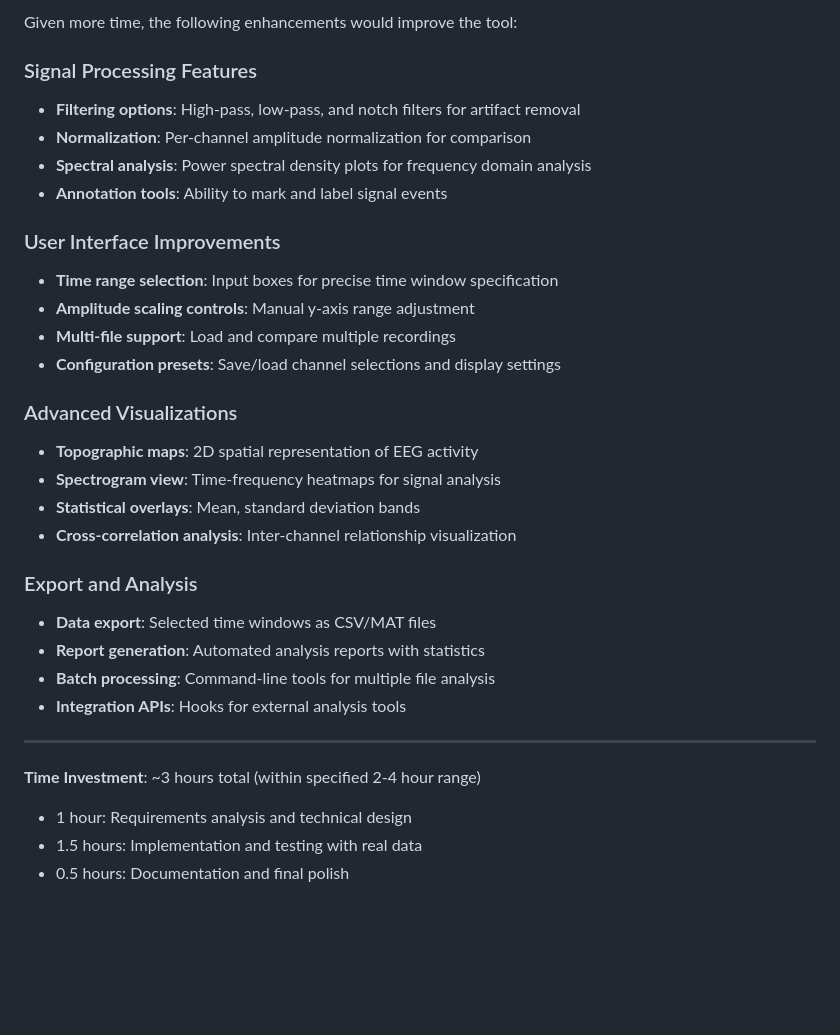
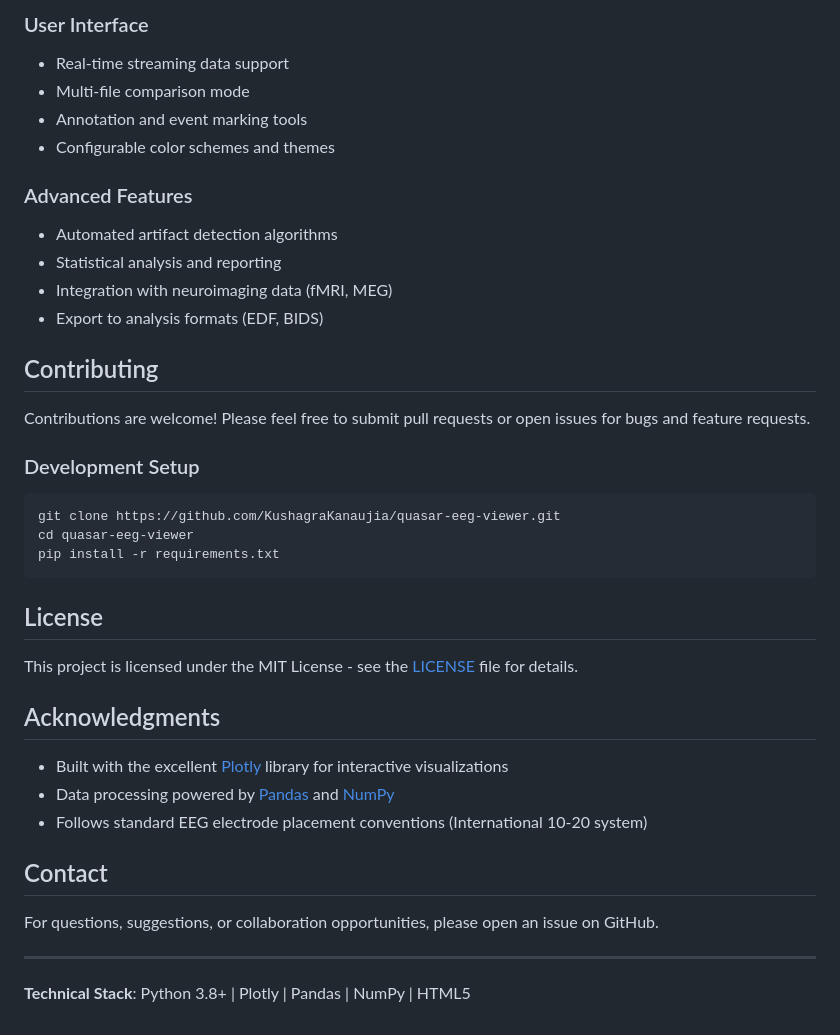
Before and after one commit to KushagraKanaujia/quasar-eeg-viewer, a Markdown page: README.md, the part around the change printed below. Rendered like a GitHub page; blank space fills up the shorter version.

````diff
--- a/README.md
+++ b/README.md
@@ -123,33 +146,41 @@ This approach demonstrates effective human-AI collaboration where domain experti
 
-Given more time, the following enhancements would improve the tool:
+### User Interface
+- Real-time streaming data support
+- Multi-file comparison mode
+- Annotation and event marking tools
+- Configurable color schemes and themes
 
-### Signal Processing Features
-- **Filtering options**: High-pass, low-pass, and notch filters for artifact removal
-- **Normalization**: Per-channel amplitude normalization for comparison
-- **Spectral analysis**: Power spectral density plots for frequency domain analysis
-- **Annotation tools**: Ability to mark and label signal events
+### Advanced Features
+- Automated artifact detection algorithms
+- Statistical analysis and reporting
+- Integration with neuroimaging data (fMRI, MEG)
+- Export to analysis formats (EDF, BIDS)
 
-### User Interface Improvements
-- **Time range selection**: Input boxes for precise time window specification
-- **Amplitude scaling controls**: Manual y-axis range adjustment
-- **Multi-file support**: Load and compare multiple recordings
-- **Configuration presets**: Save/load channel selections and display settings
+## Contributing
 
-### Advanced Visualizations
-- **Topographic maps**: 2D spatial representation of EEG activity
-- **Spectrogram view**: Time-frequency heatmaps for signal analysis
-- **Statistical overlays**: Mean, standard deviation bands
-- **Cross-correlation analysis**: Inter-channel relationship visualization
+Contributions are welcome! Please feel free to submit pull requests or open issues for bugs and feature requests.
 
-### Export and Analysis
-- **Data export**: Selected time windows as CSV/MAT files
-- **Report generation**: Automated analysis reports with statistics
-- **Batch processing**: Command-line tools for multiple file analysis
-- **Integration APIs**: Hooks for external analysis tools
+### Development Setup
+```bash
+git clone https://github.com/KushagraKanaujia/quasar-eeg-viewer.git
+cd quasar-eeg-viewer
+pip install -r requirements.txt
+```
+
+## License
+
+This project is licensed under the MIT License - see the [LICENSE](LICENSE) file for details.
+
+## Acknowledgments
+
+- Built with the excellent [Plotly](https://plotly.com/python/) library for interactive visualizations
+- Data processing powered by [Pandas](https://pandas.pydata.org/) and [NumPy](https://numpy.org/)
+- Follows standard EEG electrode placement conventions (International 10-20 system)
+
+## Contact
+
+For questions, suggestions, or collaboration opportunities, please open an issue on GitHub.
 
 ---
 
-**Time Investment**: ~3 hours total (within specified 2-4 hour range)
-- 1 hour: Requirements analysis and technical design
-- 1.5 hours: Implementation and testing with real data
-- 0.5 hours: Documentation and final polish
+**Technical Stack**: Python 3.8+ | Plotly | Pandas | NumPy | HTML5
````
Also changed, not shown: other parts of README.md (+112 -89 lines).
